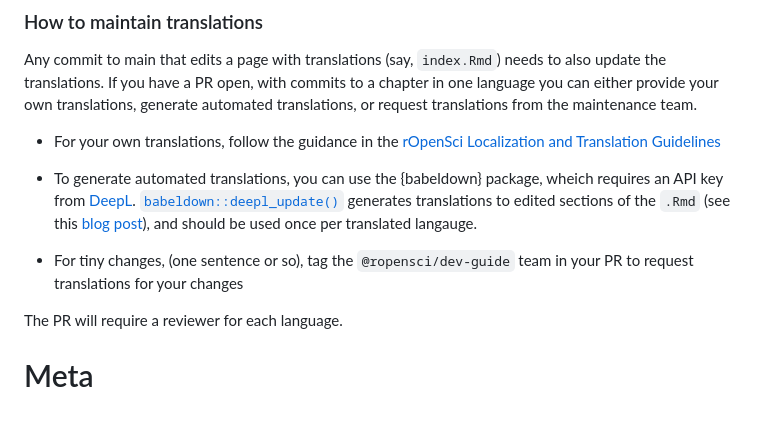
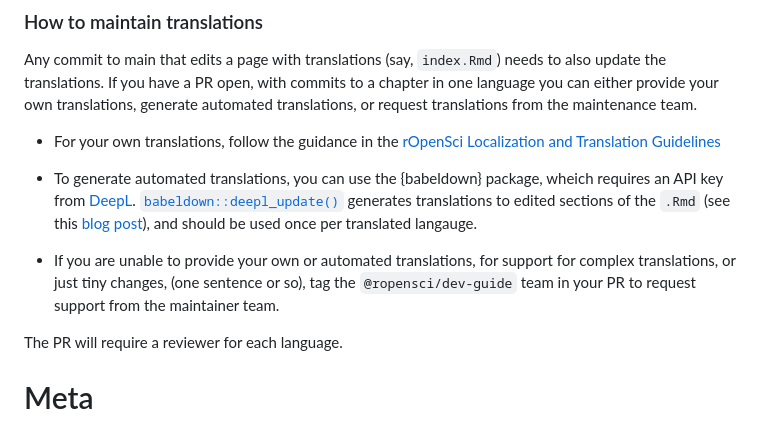
Before and after one commit to ropensci/dev_guide, a Markdown page: .github/CONTRIBUTING.md, the part around the change. Drawn GitHub-style.

Commit message:
Clarify situations to tag the team

```diff
--- a/.github/CONTRIBUTING.md
+++ b/.github/CONTRIBUTING.md
@@ -41,7 +41,7 @@ generate automated translations, or request translations from the maintenance te
 
 - To generate automated translations, you can use the {babeldown} package, wheich requires an API key from [DeepL](https://www.deepl.com). [`babeldown::deepl_update()`](https://docs.ropensci.org/babeldown/reference/deepl_update.html) generates translations to edited sections of the `.Rmd` (see this [blog post](https://ropensci.org/blog/2024/01/16/deepl-update-babeldown/)), and should be used once per translated langauge.
 
-- For tiny changes, (one sentence or so), tag the `@ropensci/dev-guide` team in your PR to request translations for your changes
+- If you are unable to provide your own or automated translations, for support for complex translations, or just tiny changes, (one sentence or so), tag the `@ropensci/dev-guide` team in your PR to request support from the maintainer team.
 
 The PR will require a reviewer for each language.
 
```
